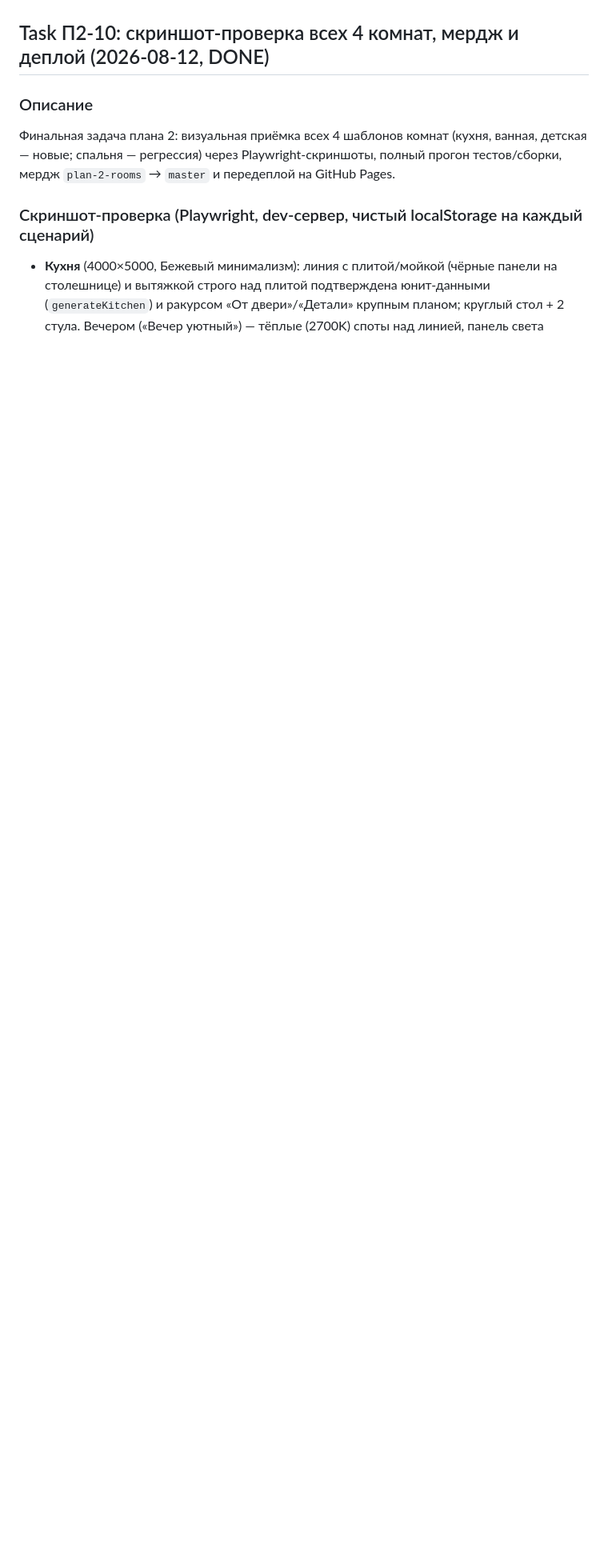
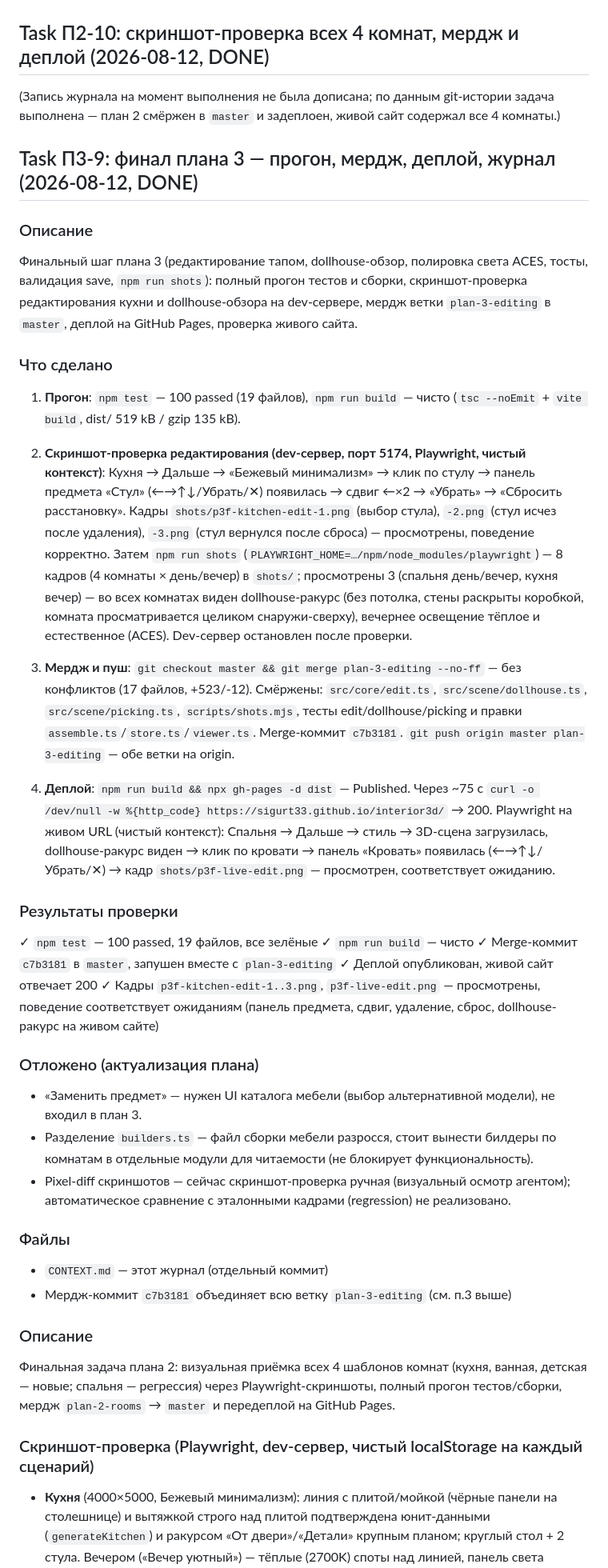
Before and after one commit to sigurt33/interior3d, a Markdown page: CONTEXT.md, the part around one of its changes. Shown at 80% size. GitHub-like rendering; blank space fills up the shorter version.

Commit message:
docs: журнал — финал плана 3 (редактирование тапом, dollhouse, деплой)
Co-Authored-By: Claude Fable 5 <noreply@anthropic.com>

```diff
--- a/CONTEXT.md
+++ b/CONTEXT.md
@@ -719,6 +719,65 @@ vite.config.ts
 
 ## Task П2-10: скриншот-проверка всех 4 комнат, мердж и деплой (2026-08-12, DONE)
 
+(Запись журнала на момент выполнения не была дописана; по данным git-истории задача выполнена —
+план 2 смёржен в `master` и задеплоен, живой сайт содержал все 4 комнаты.)
+
+## Task П3-9: финал плана 3 — прогон, мердж, деплой, журнал (2026-08-12, DONE)
+
+### Описание
+Финальный шаг плана 3 (редактирование тапом, dollhouse-обзор, полировка света ACES, тосты,
+валидация save, `npm run shots`): полный прогон тестов и сборки, скриншот-проверка редактирования
+кухни и dollhouse-обзора на dev-сервере, мердж ветки `plan-3-editing` в `master`, деплой на
+GitHub Pages, проверка живого сайта.
+
+### Что сделано
+
+1. **Прогон**: `npm test` — 100 passed (19 файлов), `npm run build` — чисто (`tsc --noEmit` +
+   `vite build`, dist/ 519 kB / gzip 135 kB).
+
+2. **Скриншот-проверка редактирования (dev-сервер, порт 5174, Playwright, чистый контекст)**:
+   Кухня → Дальше → «Бежевый минимализм» → клик по стулу → панель предмета «Стул»
+   (←→↑↓/Убрать/✕) появилась → сдвиг ←×2 → «Убрать» → «Сбросить расстановку». Кадры
+   `shots/p3f-kitchen-edit-1.png` (выбор стула), `-2.png` (стул исчез после удаления),
+   `-3.png` (стул вернулся после сброса) — просмотрены, поведение корректно.
+   Затем `npm run shots` (`PLAYWRIGHT_HOME=…/npm/node_modules/playwright`) — 8 кадров
+   (4 комнаты × день/вечер) в `shots/`; просмотрены 3 (спальня день/вечер, кухня вечер) —
+   во всех комнатах виден dollhouse-ракурс (без потолка, стены раскрыты коробкой, комната
+   просматривается целиком снаружи-сверху), вечернее освещение тёплое и естественное (ACES).
+   Dev-сервер остановлен после проверки.
+
+3. **Мердж и пуш**: `git checkout master && git merge plan-3-editing --no-ff` — без конфликтов
+   (17 файлов, +523/-12). Смёржены: `src/core/edit.ts`, `src/scene/dollhouse.ts`,
+   `src/scene/picking.ts`, `scripts/shots.mjs`, тесты edit/dollhouse/picking и правки
+   `assemble.ts`/`store.ts`/`viewer.ts`. Merge-коммит `c7b3181`. `git push origin master
+   plan-3-editing` — обе ветки на origin.
+
+4. **Деплой**: `npm run build && npx gh-pages -d dist` — Published. Через ~75 c
+   `curl -o /dev/null -w %{http_code} https://sigurt33.github.io/interior3d/` → 200.
+   Playwright на живом URL (чистый контекст): Спальня → Дальше → стиль → 3D-сцена
+   загрузилась, dollhouse-ракурс виден → клик по кровати → панель «Кровать» появилась
+   (←→↑↓/Убрать/✕) → кадр `shots/p3f-live-edit.png` — просмотрен, соответствует ожиданию.
+
+### Результаты проверки
+✓ `npm test` — 100 passed, 19 файлов, все зелёные
+✓ `npm run build` — чисто
+✓ Merge-коммит `c7b3181` в `master`, запушен вместе с `plan-3-editing`
+✓ Деплой опубликован, живой сайт отвечает 200
+✓ Кадры `p3f-kitchen-edit-1..3.png`, `p3f-live-edit.png` — просмотрены, поведение соответствует
+  ожиданиям (панель предмета, сдвиг, удаление, сброс, dollhouse-ракурс на живом сайте)
+
+### Отложено (актуализация плана)
+- «Заменить предмет» — нужен UI каталога мебели (выбор альтернативной модели), не входил
+  в план 3.
+- Разделение `builders.ts` — файл сборки мебели разросся, стоит вынести билдеры по комнатам
+  в отдельные модули для читаемости (не блокирует функциональность).
+- Pixel-diff скриншотов — сейчас скриншот-проверка ручная (визуальный осмотр агентом);
+  автоматическое сравнение с эталонными кадрами (regression) не реализовано.
+
+### Файлы
+- `CONTEXT.md` — этот журнал (отдельный коммит)
+- Мердж-коммит `c7b3181` объединяет всю ветку `plan-3-editing` (см. п.3 выше)
+
 ### Описание
 Финальная задача плана 2: визуальная приёмка всех 4 шаблонов комнат (кухня, ванная, детская —
 новые; спальня — регрессия) через Playwright-скриншоты, полный прогон тестов/сборки, мердж
```
Also changed, not shown: other parts of CONTEXT.md (+3 -3 lines).
